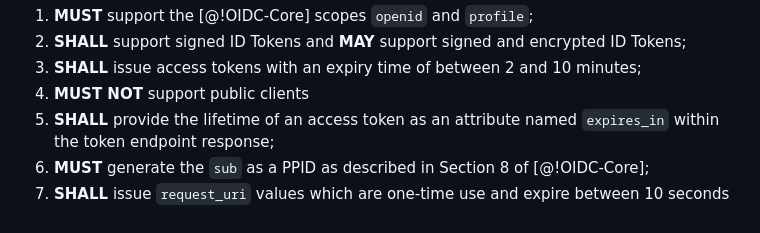
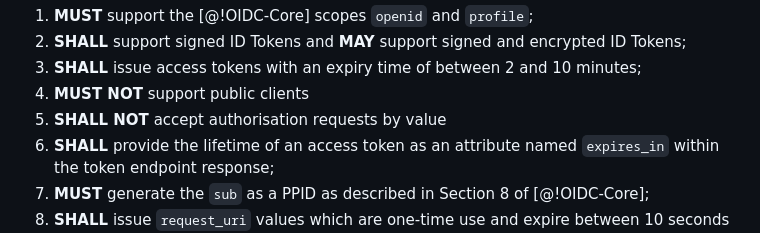
Before and after one commit to datarightplus/datarightplus-infosec-baseline, a Markdown page: draft-authors-cdrplus-infosec-baseline.md, the part around the change. Rendered like a GitHub page.

Commit message:
Making it super duper clear than by value requests are not allowed (they are in fapi 1)

```diff
--- a/draft-authors-cdrplus-infosec-baseline.md
+++ b/draft-authors-cdrplus-infosec-baseline.md
@@ -114,6 +114,7 @@ In addition, the authorisation server:
 2. **SHALL** support signed ID Tokens and **MAY** support signed and encrypted ID Tokens;
 1. **SHALL** issue access tokens with an expiry time of between 2 and 10 minutes;
 1. **MUST NOT** support public clients
+1. **SHALL NOT** accept authorisation requests by value
 1. **SHALL** provide the lifetime of an access token as an attribute named `expires_in` within the token endpoint response;
 1. **MUST** generate the `sub` as a PPID as described in Section 8 of [@!OIDC-Core];
 1. **SHALL** issue `request_uri` values which are one-time use and expire between 10 seconds and 90 seconds (this overrides [@RFC9126] clause 4);
```
